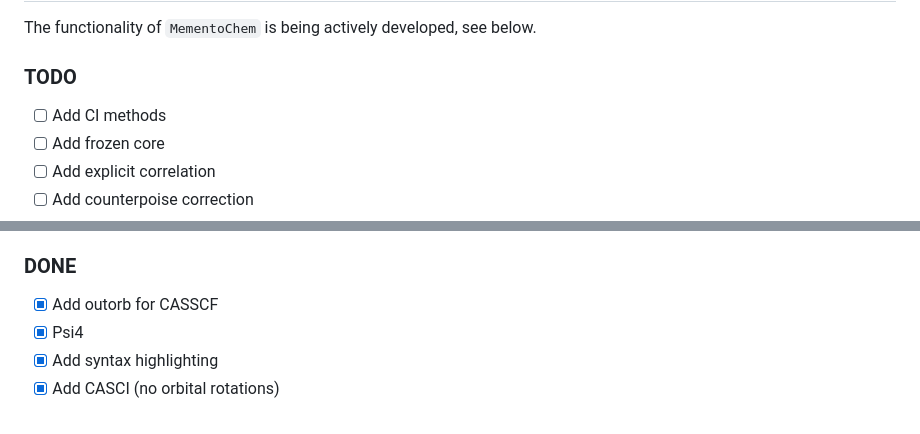
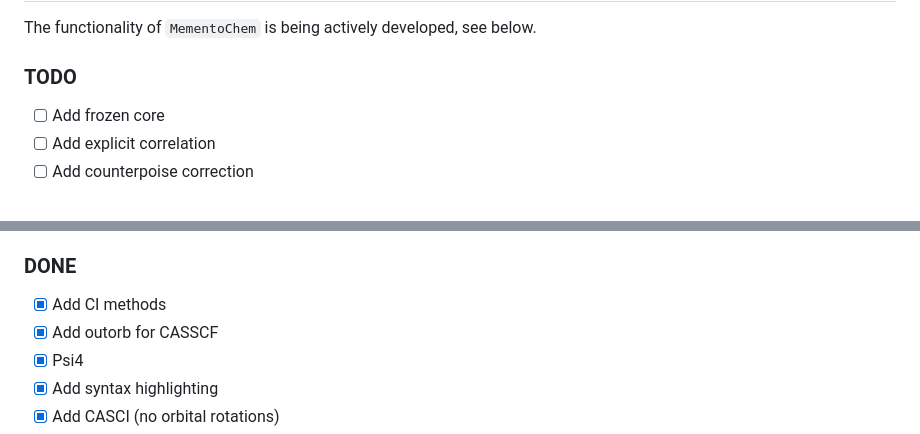
Before and after one commit to kszenes/MementoChem, a Markdown page: README.md, 2 parts joined by grey strips. Rendered like a GitHub page.

Commit message:
feat(psi4): Add CI methods

```diff
--- a/README.md
+++ b/README.md
@@ -39,7 +39,6 @@ The functionality of `MementoChem` is being actively developed, see below.
 
 ### TODO
 
-- [ ] Add CI methods
 - [ ] Add frozen core
 - [ ] Add explicit correlation
 - [ ] Add counterpoise correction
@@ -53,6 +52,7 @@ The functionality of `MementoChem` is being actively developed, see below.
 
 ### DONE
 
+- [x] Add CI methods
 - [x] Add outorb for CASSCF
 - [x] Psi4
 - [x] Add syntax highlighting
```
